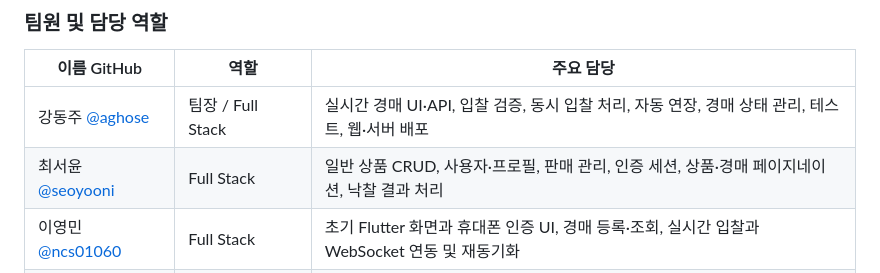
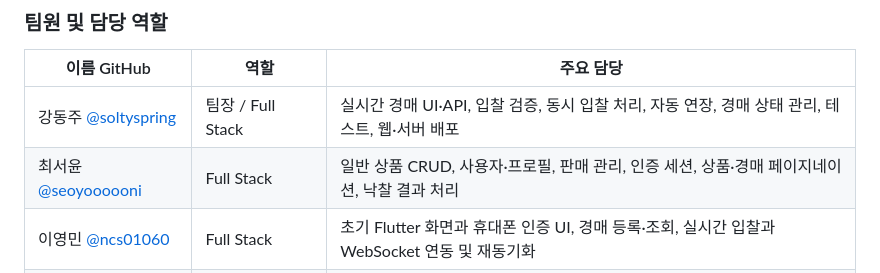
Before and after one commit to starton-2026-team1/starton-team1-mini, a Markdown page: README.md, the part around the change. Rendered like a GitHub page.

Commit message:
[Fix] README 팀원 수정

```diff
--- a/README.md
+++ b/README.md
@@ -6,8 +6,8 @@
 
 | 이름 GitHub | 역할 | 주요 담당 |
 | --- | --- | --- |
-|강동주 [@aghose](https://github.com/soltyspring) | 팀장 / Full Stack | 실시간 경매 UI·API, 입찰 검증, 동시 입찰 처리, 자동 연장, 경매 상태 관리, 테스트, 웹·서버 배포 |
-|최서윤 [@seoyooni](https://github.com/seoyooni) | Full Stack | 일반 상품 CRUD, 사용자·프로필, 판매 관리, 인증 세션, 상품·경매 페이지네이션, 낙찰 결과 처리 |
+|강동주 [@soltyspring](https://github.com/soltyspring) | 팀장 / Full Stack | 실시간 경매 UI·API, 입찰 검증, 동시 입찰 처리, 자동 연장, 경매 상태 관리, 테스트, 웹·서버 배포 |
+|최서윤 [@seoyoooooni](https://github.com/seoyoooooni) | Full Stack | 일반 상품 CRUD, 사용자·프로필, 판매 관리, 인증 세션, 상품·경매 페이지네이션, 낙찰 결과 처리 |
 |이영민 [@ncs01060](https://github.com/ncs01060) | Full Stack | 초기 Flutter 화면과 휴대폰 인증 UI, 경매 등록·조회, 실시간 입찰과 WebSocket 연동 및 재동기화 |
 |조서빈 [@lime06-20](https://github.com/lime06-20) | Frontend | 일반 상품 등록·상세 화면, 상품 이미지 업로드, Flutter Web 이미지 업로드 호환성 개선 |
 |임지언 [@jiieon-lim](https://github.com/jiieon-lim) | Frontend / UI·UX | 서비스 화면 구성 및 UI 디자인, 프론트엔드 화면 구현 |
```
